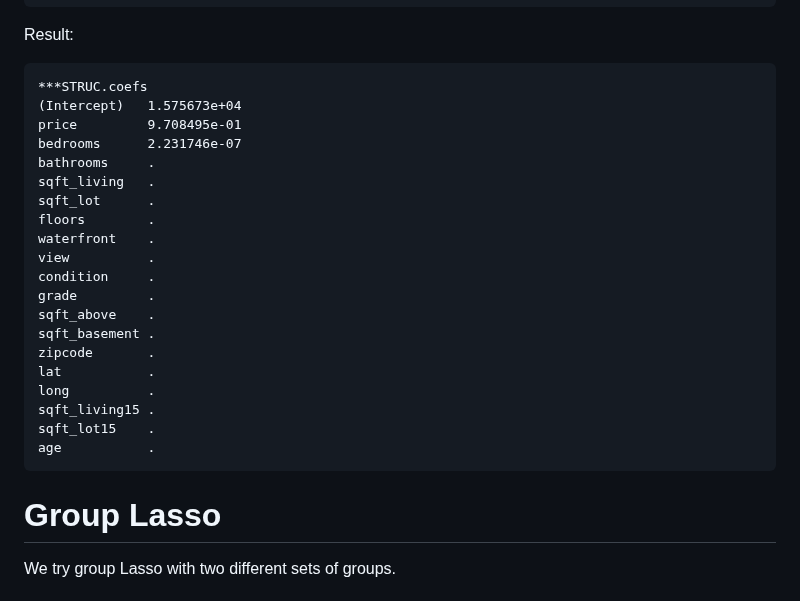
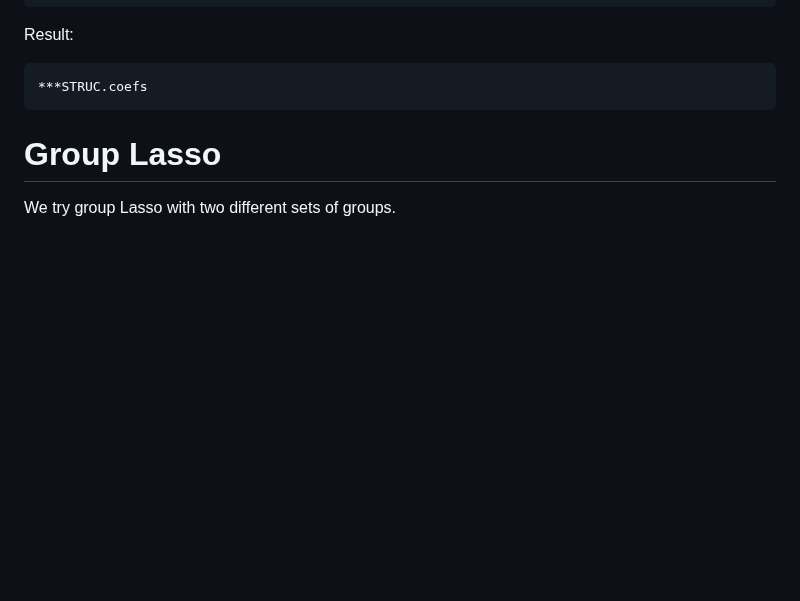
Before and after one commit to Aiecco/Stat-Methods-2024, a Markdown page: README.md, the part around one of its changes. Drawn GitHub-style; blank space fills up the shorter version.

Commit message:
fix struc

```diff
--- a/README.md
+++ b/README.md
@@ -208,25 +208,6 @@ Result:
 Result:
 
     ***STRUC.coefs
-    (Intercept)   1.575673e+04
-    price         9.708495e-01
-    bedrooms      2.231746e-07
-    bathrooms     .
-    sqft_living   .
-    sqft_lot      .
-    floors        .
-    waterfront    .
-    view          .
-    condition     .
-    grade         .
-    sqft_above    .
-    sqft_basement .
-    zipcode       .
-    lat           .
-    long          .
-    sqft_living15 .
-    sqft_lot15    .
-    age           .
 
 # Group Lasso
 
```
Also changed, not shown: other parts of README.md (+1 -1 lines).
